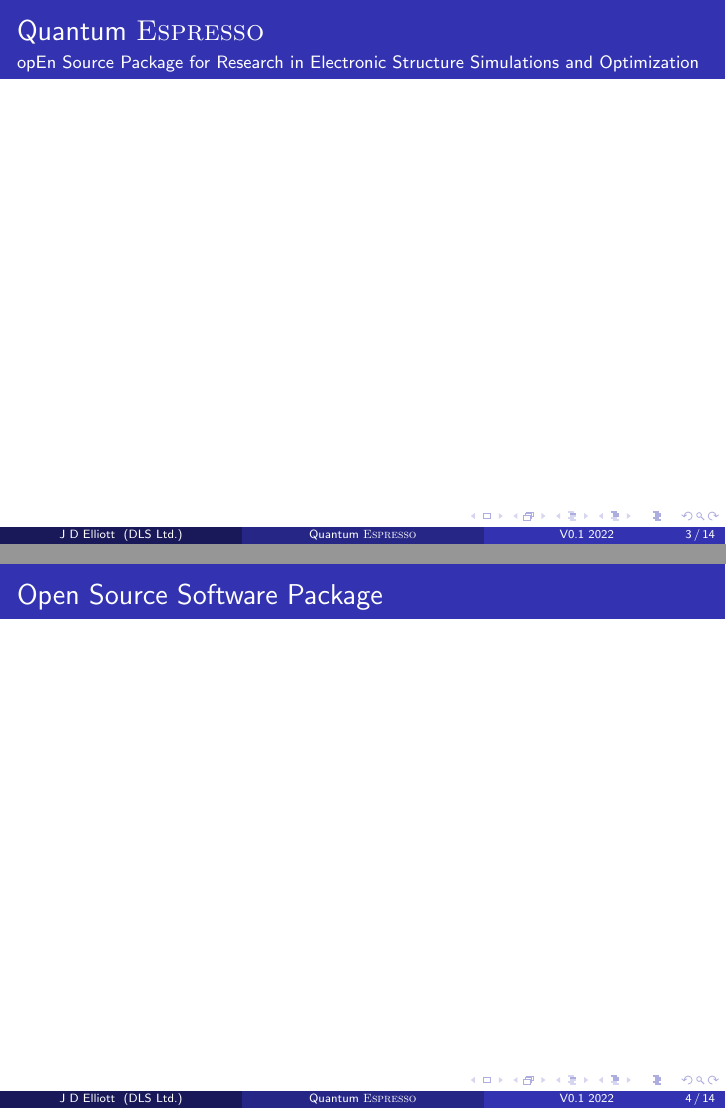
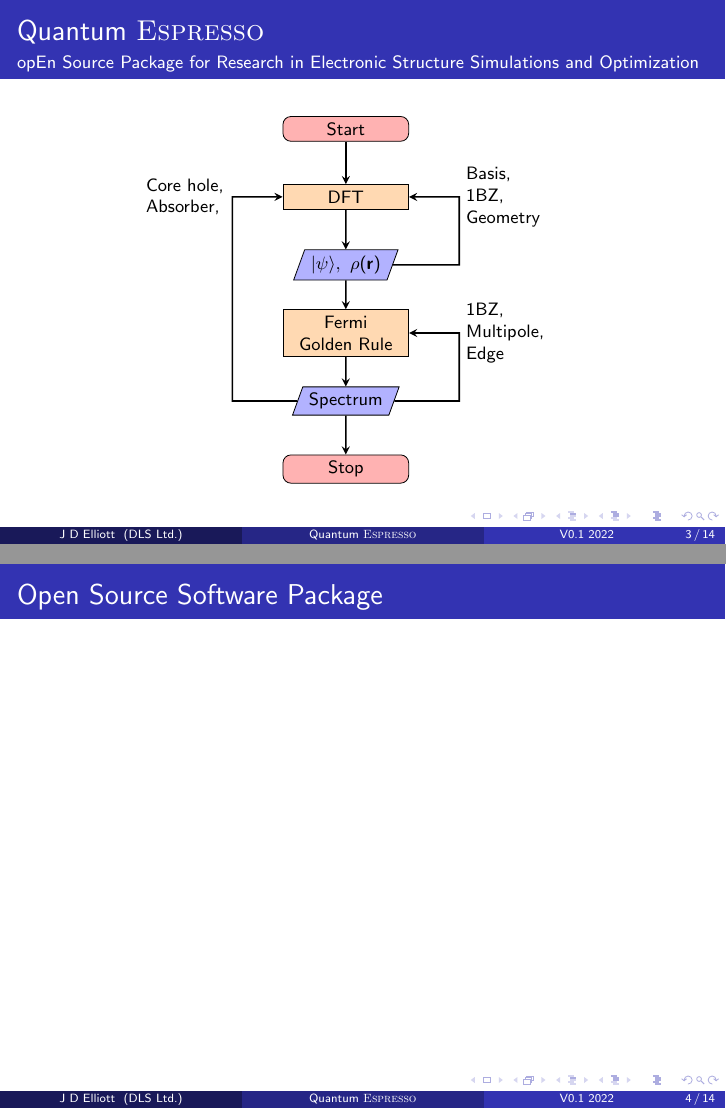
Before and after one commit to jodaelliott/simulationGuides, LaTeX slides (02_Espresso/espresso.tex): pages 3 and 4 of 22, joined at a grey line. Compiled offline with pdfLaTeX.

Commit message:
intro flow chart

```diff
--- a/02_Espresso/espresso.tex
+++ b/02_Espresso/espresso.tex
@@ -7,14 +7,13 @@
 
 \usetheme{Madrid}
 
-\tikzstyle{startstop} = [rectangle, rounded corners, minimum width=2cm, minimum
-height=1cm,text centered, text width=2cm, draw=black, fill=red!30]
-\tikzstyle{io} = [trapezium, trapezium left angle=70, trapezium right angle=110, minimum width=3cm, minimum height=1cm, text centered, draw=black, fill=blue!30]
-\tikzstyle{process} = [rectangle, minimum width=2cm, minimum height=1cm, text centered,
-draw=black, fill=orange!30, text width=3.5cm]
+\tikzstyle{startstop} = [rectangle, rounded corners, text centered, text width=2cm, draw=black, fill=red!30]
+\tikzstyle{io} = [trapezium, trapezium left angle=70, trapezium right angle=110, text centered, draw=black, fill=blue!30]
+\tikzstyle{process} = [rectangle, text centered, draw=black, fill=orange!30, text width=2cm]
 \tikzstyle{decision} = [diamond, minimum width=3cm, minimum height=1cm, text centered,
 draw=black, fill=green!30]
 \tikzstyle{arrow} = [thick,->,>=stealth]
+\tikzstyle{line} = [thick, -]
 
 %\setlength{\parskip}{\baselineskip}
 
@@ -84,7 +83,42 @@
 \frametitle{Quantum \textsc{Espresso}}
 \framesubtitle{opEn Source Package for Research in Electronic Structure
 Simulations and Optimization}
+
+\begin{center}
+\begin{tikzpicture}[node distance=1.2cm]
+\node (start) [startstop]
+	{Start};
+\node (dft) [process, below of=start]
+	{DFT};
+\node (wfn) [io, below of=dft]
+	{$\vert \psi \rangle,\ \rho(\mathbf{r})$};
+\node (fgr) [process, below of=wfn]
+	{Fermi Golden Rule};
+\node (spectrum) [io, below of=fgr]
+	{Spectrum};
+\node (stop) [startstop, below of=spectrum]
+	{Stop} ;
+
+\node (backwfn) [right of=wfn, xshift=1cm]{};
+\node (backdft) [above of=backwfn]{};
+
+\draw [arrow] (start) -- (dft);
+\draw [arrow] (dft) -- (wfn);
+\draw [arrow] (wfn) -- (fgr);
+\draw [arrow] (fgr) -- (spectrum);
+\draw [arrow] (spectrum) -- (stop);
+
+\draw [arrow] (wfn) -- ++ (2cm,0)  |- node[text width=2cm, anchor=west]{Basis,\\ 1BZ,\\ Geometry} (dft);
+\draw [arrow] (spectrum) -- ++(2cm,0) |- node[text width=2cm, anchor=west]{1BZ,\\ Multipole, \\ Edge}(fgr);
+\draw [arrow] (spectrum) -- ++(-2cm,0) |- node[text width=1.4cm, anchor=east]{Core hole,\\ Absorber,}(dft);
+
+
+\end{tikzpicture}
+\end{center}
+
 \end{frame}
+
+
 
 \begin{frame}
 \footnotesize
```
Also changed, not shown: 02_Espresso/espresso.pdf.
